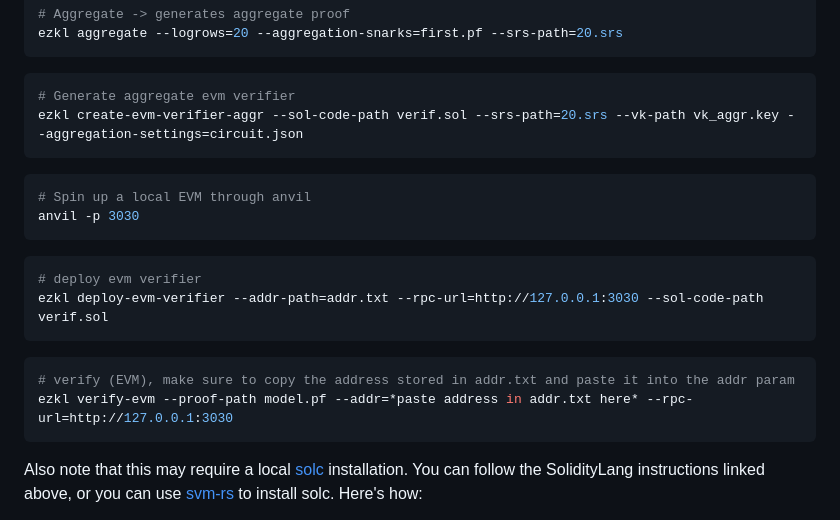
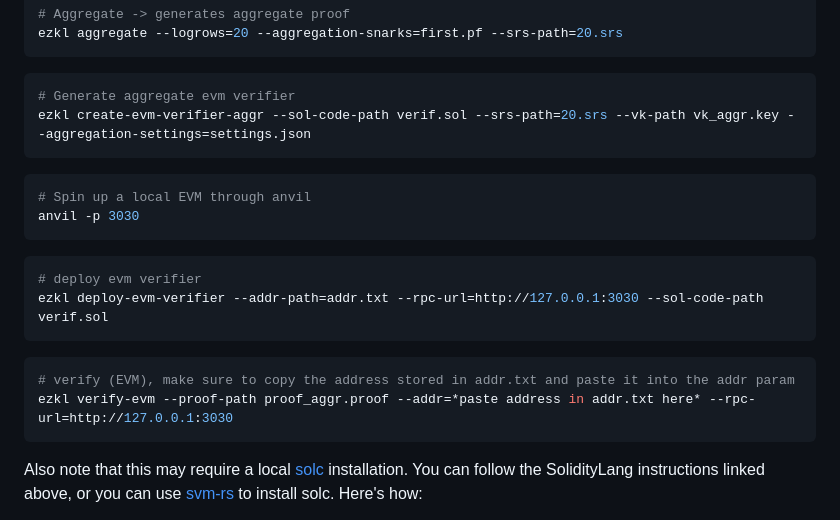
Before and after one commit to zkonduit/ezkl-docs, a Markdown page: Verifying_On-Chain.md, the part around the change. GitHub-like rendering.

Commit message:
fix evm aggr

````diff
--- a/Verifying_On-Chain.md
+++ b/Verifying_On-Chain.md
@@ -90,7 +90,7 @@ ezkl aggregate --logrows=20 --aggregation-snarks=first.pf --srs-path=20.srs
 
 ```bash
 # Generate aggregate evm verifier
-ezkl create-evm-verifier-aggr --sol-code-path verif.sol --srs-path=20.srs --vk-path vk_aggr.key --aggregation-settings=circuit.json
+ezkl create-evm-verifier-aggr --sol-code-path verif.sol --srs-path=20.srs --vk-path vk_aggr.key --aggregation-settings=settings.json
 ```
 
 ```bash
@@ -105,7 +105,7 @@ ezkl deploy-evm-verifier --addr-path=addr.txt --rpc-url=http://127.0.0.1:3030 --
 
 ```bash
 # verify (EVM), make sure to copy the address stored in addr.txt and paste it into the addr param
-ezkl verify-evm --proof-path model.pf --addr=*paste address in addr.txt here* --rpc-url=http://127.0.0.1:3030
+ezkl verify-evm --proof-path proof_aggr.proof --addr=*paste address in addr.txt here* --rpc-url=http://127.0.0.1:3030
 ```
 
 Also note that this may require a local [solc](https://docs.soliditylang.org/en/v0.8.17/installing-solidity.html) installation. You can follow the SolidityLang instructions linked above, or you can use [svm-rs](https://github.com/alloy-rs/svm-rs) to install solc. Here's how:
````
